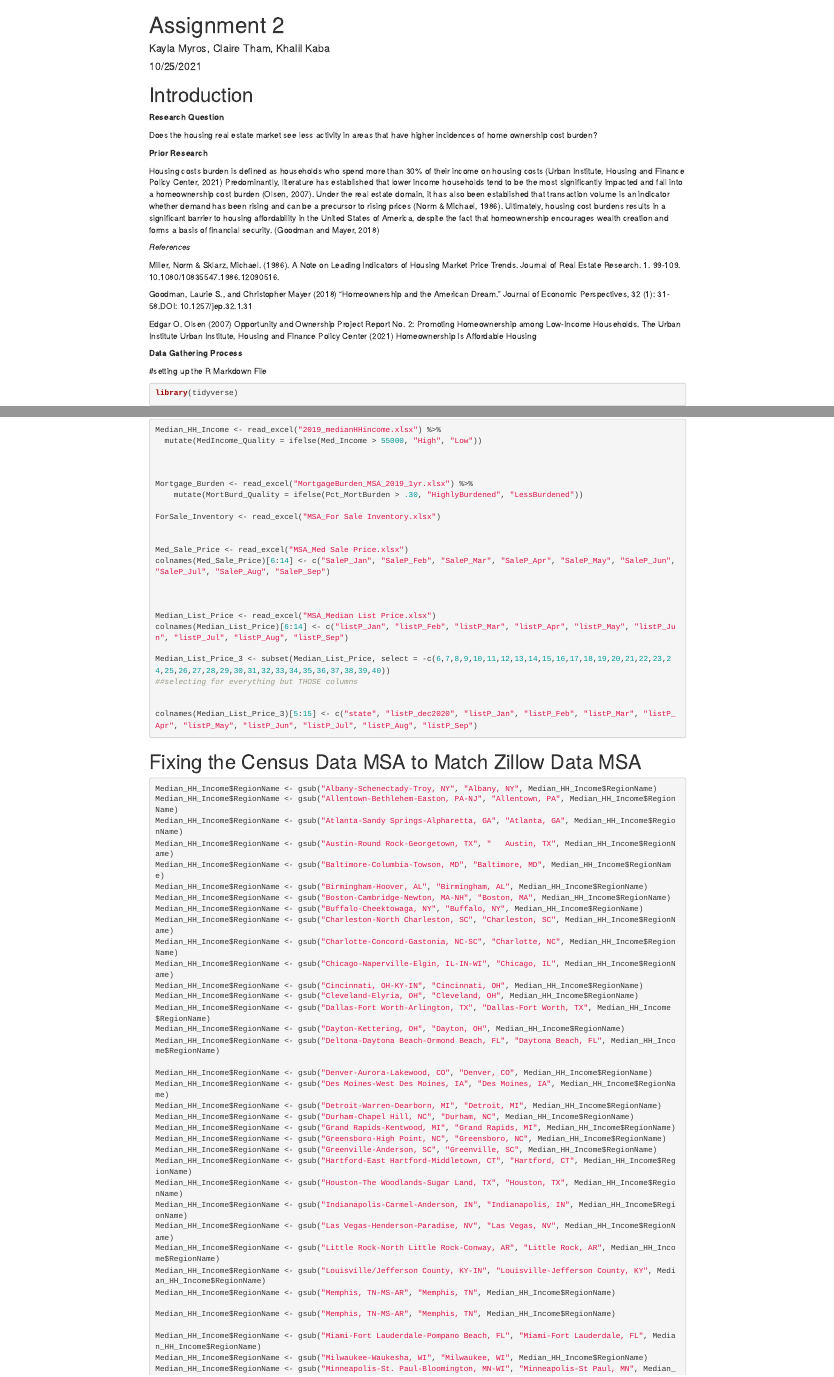
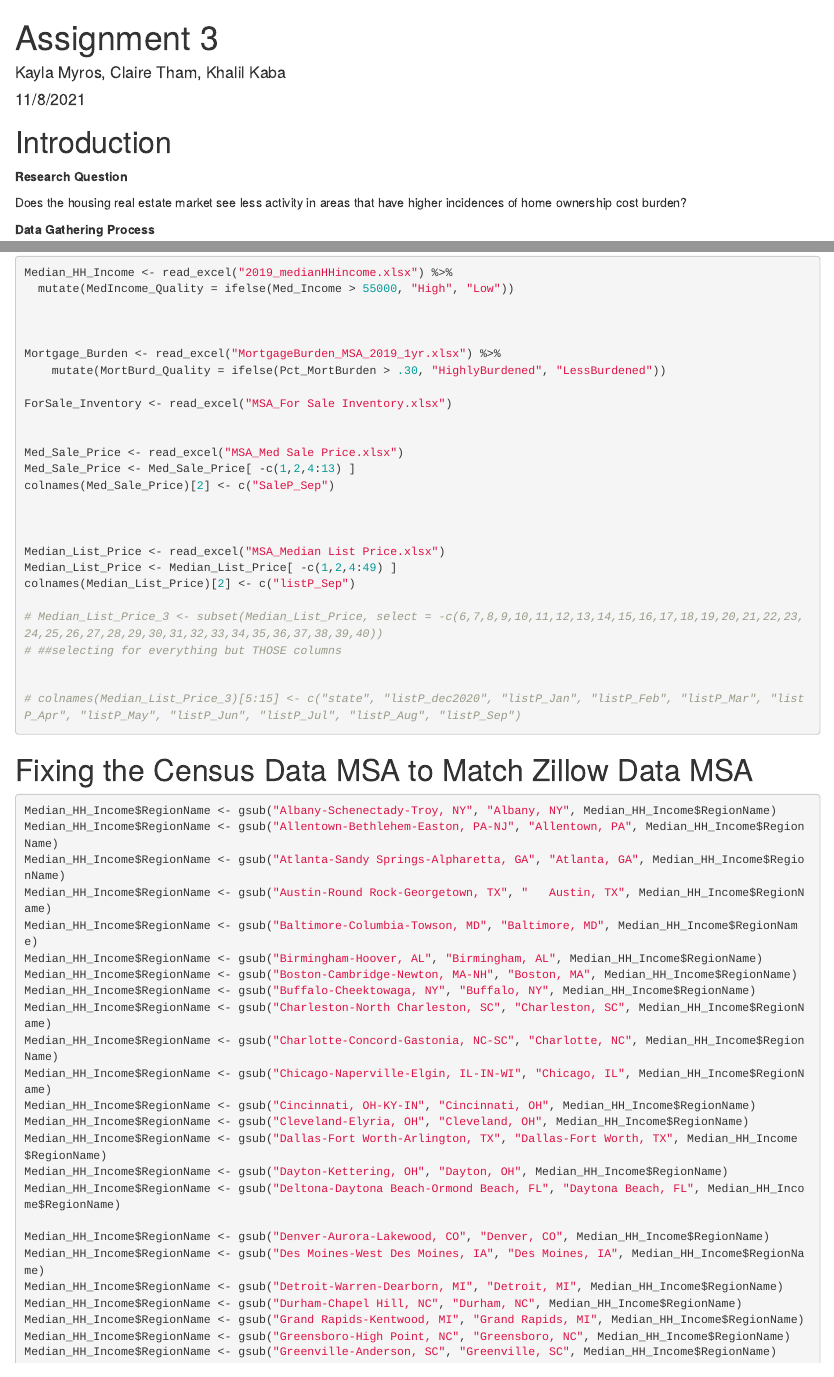
Before and after one commit to ClaireTham1/QuantitativeAssignment1, an R Markdown document (Assignment_3_Kayla.Rmd): the page in a window 1100 px wide, from its top, and a second part further down, joined at a grey line. Rendered offline with R 4.5, knitr and Pandoc, with nearby package versions; some code elsewhere in the file could not run offline.

Commit message:
Removing unnecessary columsn in "data" KM

````diff
--- a/Assignment_3_Kayla.Rmd
+++ b/Assignment_3_Kayla.Rmd
@@ -1,7 +1,7 @@
 ---
-title: "Assignment 2"
+title: "Assignment 3"
 author: "Kayla Myros, Claire Tham, Khalil Kaba"
-date: "10/25/2021"
+date: "11/8/2021"
 output: html_document
 ---
 
@@ -14,22 +14,6 @@ knitr::opts_chunk$set(echo = TRUE)
 **Research Question**
 
 Does the housing real estate market see less activity in areas that have higher incidences of home ownership cost burden?
-
-
-**Prior Research**
-
-Housing costs burden is defined as households who spend more than 30% of their income on housing costs (Urban Institute, Housing and Finance Policy Center, 2021) Predominantly, literature has established that lower income households tend to be the most significantly impacted and fall into a homeownership cost burden (Olsen, 2007). Under the real estate domain, it has also been established that transaction volume is an indicator whether demand has been rising and can be a precursor to rising prices (Norm & Michael, 1986).  Ultimately, housing cost burdens results in a significant barrier to housing affordability in the United States of America, despite the fact that homeownership encourages wealth creation and forms a basis of financial security. (Goodman and Mayer, 2018)
-
-
-*References*
-
-Miller, Norm & Sklarz, Michael. (1986). A Note on Leading Indicators of Housing Market Price Trends. Journal of Real Estate Research. 1. 99-109. 10.1080/10835547.1986.12090516.
-
-Goodman, Laurie S., and Christopher Mayer (2018) "Homeownership and the American Dream." Journal of Economic Perspectives, 32 (1): 31-58.DOI: 10.1257/jep.32.1.31
-
-Edgar O. Olsen (2007)  Opportunity and Ownership Project Report No. 2: Promoting Homeownership among Low-Income Households. The Urban Institute
-Urban Institute, Housing and Finance Policy Center (2021) Homeownership Is Affordable Housing
-
 
 
 
@@ -94,18 +78,20 @@ ForSale_Inventory <- read_excel("MSA_For Sale Inventory.xlsx")
 
 
 Med_Sale_Price <- read_excel("MSA_Med Sale Price.xlsx")
-colnames(Med_Sale_Price)[6:14] <- c("SaleP_Jan", "SaleP_Feb", "SaleP_Mar", "SaleP_Apr", "SaleP_May", "SaleP_Jun", "SaleP_Jul", "SaleP_Aug", "SaleP_Sep")
+Med_Sale_Price <- Med_Sale_Price[ -c(1,2,4:13) ]
+colnames(Med_Sale_Price)[2] <- c("SaleP_Sep")
 
 
 
 Median_List_Price <- read_excel("MSA_Median List Price.xlsx")
-colnames(Median_List_Price)[6:14] <- c("listP_Jan", "listP_Feb", "listP_Mar", "listP_Apr", "listP_May", "listP_Jun", "listP_Jul", "listP_Aug", "listP_Sep")
+Median_List_Price <- Median_List_Price[ -c(1,2,4:49) ]
+colnames(Median_List_Price)[2] <- c("listP_Sep")
 
-Median_List_Price_3 <- subset(Median_List_Price, select = -c(6,7,8,9,10,11,12,13,14,15,16,17,18,19,20,21,22,23,24,25,26,27,28,29,30,31,32,33,34,35,36,37,38,39,40))
-##selecting for everything but THOSE columns
+# Median_List_Price_3 <- subset(Median_List_Price, select = -c(6,7,8,9,10,11,12,13,14,15,16,17,18,19,20,21,22,23,24,25,26,27,28,29,30,31,32,33,34,35,36,37,38,39,40))
+# ##selecting for everything but THOSE columns
 
 
-colnames(Median_List_Price_3)[5:15] <- c("state", "listP_dec2020", "listP_Jan", "listP_Feb", "listP_Mar", "listP_Apr", "listP_May", "listP_Jun", "listP_Jul", "listP_Aug", "listP_Sep")
+# colnames(Median_List_Price_3)[5:15] <- c("state", "listP_dec2020", "listP_Jan", "listP_Feb", "listP_Mar", "listP_Apr", "listP_May", "listP_Jun", "listP_Jul", "listP_Aug", "listP_Sep")
 
 
 ```
````
Also changed, not shown: Assignment_3_Kayla.Rmd (6 more changed lines).
